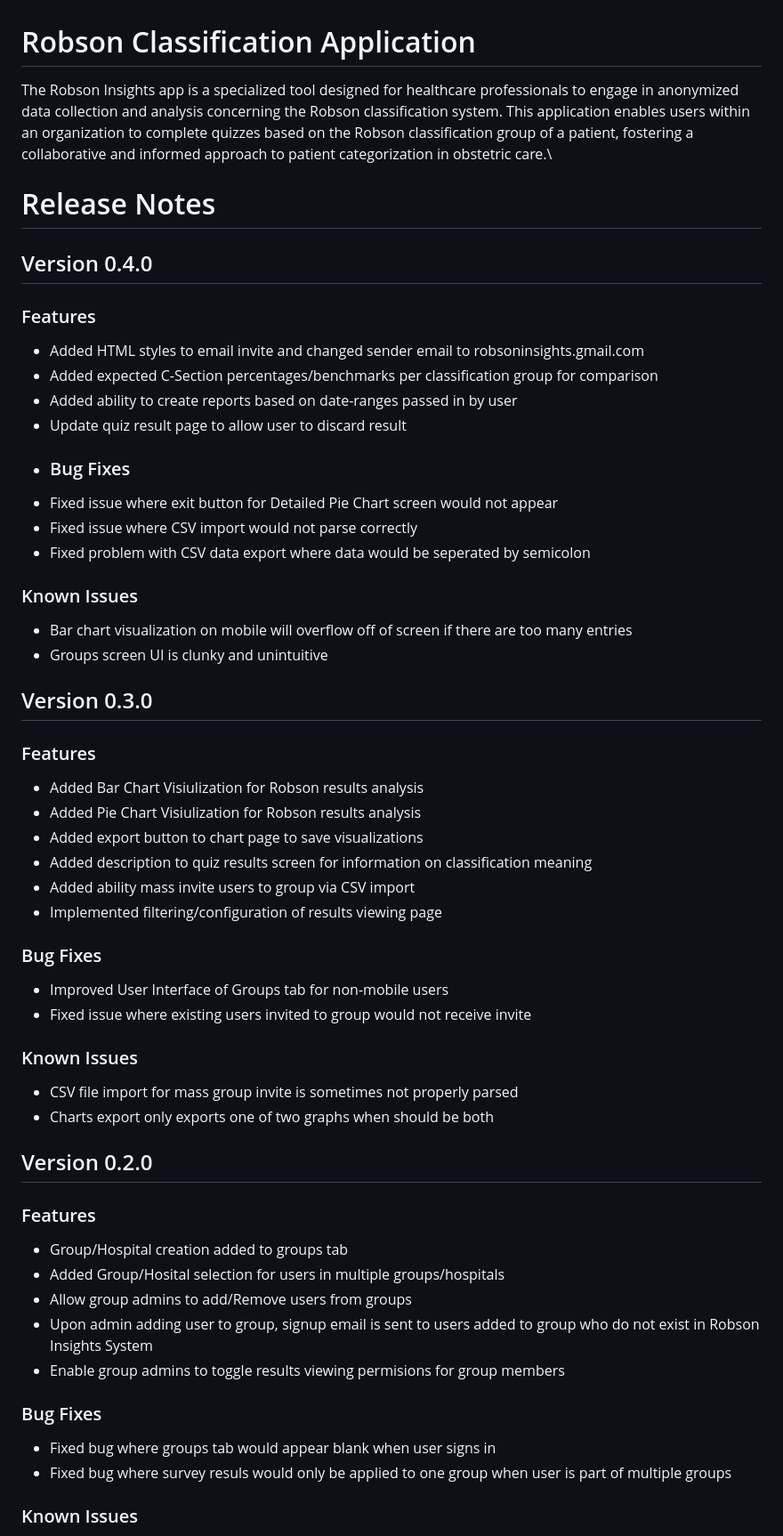
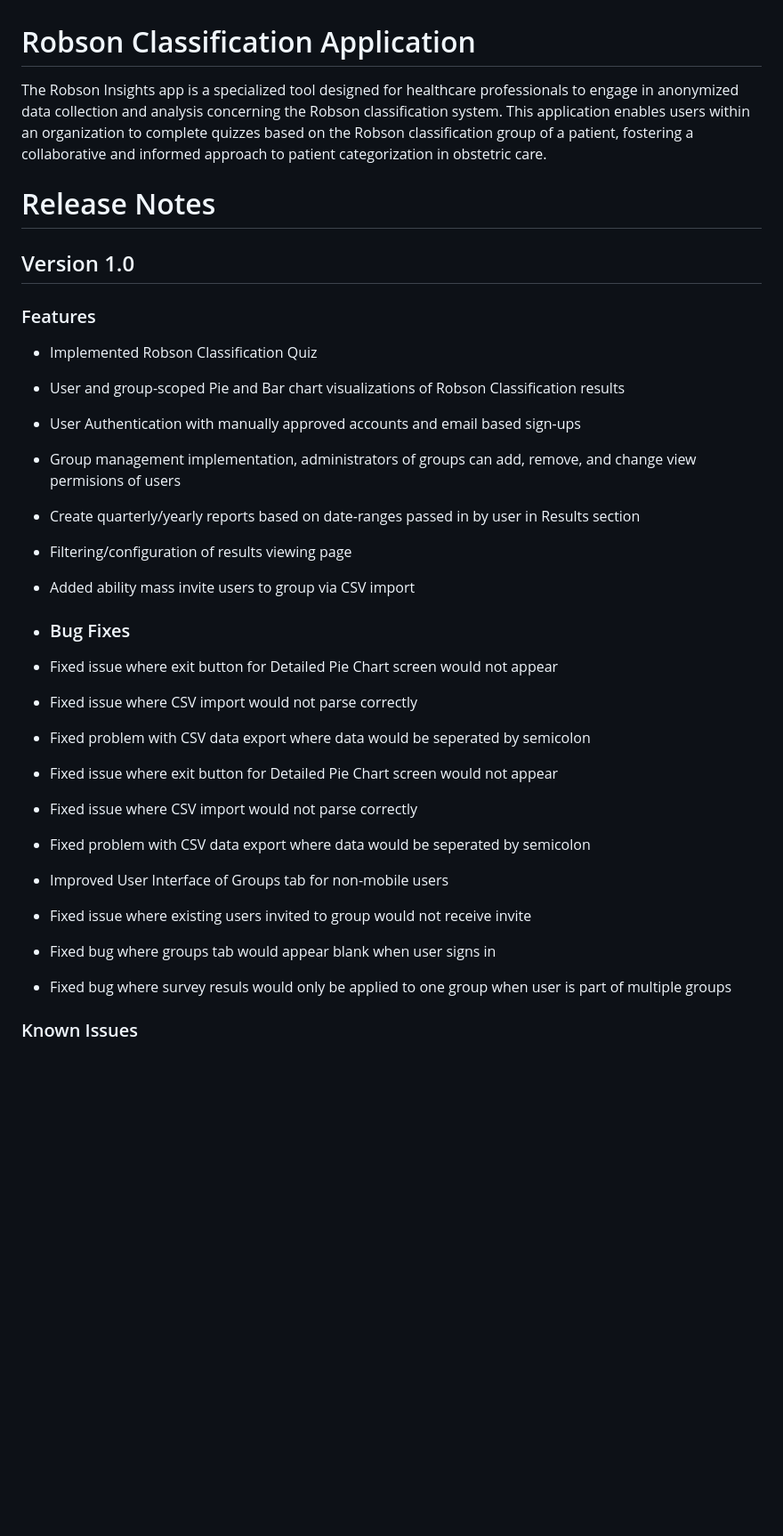
Before and after one commit to Achaudhari02/Robson-Insights, a Markdown page: README.md, the part around the change printed below. Shown: that part at 89% size. Drawn GitHub-style; blank space fills up the shorter version.

```diff
--- a/README.md
+++ b/README.md
@@ -1,46 +1,29 @@
 # Robson Classification Application
 
-The Robson Insights app is a specialized tool designed for healthcare professionals to engage in anonymized data collection and analysis concerning the Robson classification system. This application enables users within an organization to complete quizzes based on the Robson classification group of a patient, fostering a collaborative and informed approach to patient categorization in obstetric care.\
+The Robson Insights app is a specialized tool designed for healthcare professionals to engage in anonymized data collection and analysis concerning the Robson classification system. This application enables users within an organization to complete quizzes based on the Robson classification group of a patient, fostering a collaborative and informed approach to patient categorization in obstetric care.
 
 # Release Notes
 
-## Version 0.4.0
+## Version 1.0
 ### Features
-- Added HTML styles to email invite and changed sender email to robsoninsights.gmail.com
-- Added expected C-Section percentages/benchmarks per classification group for comparison
-- Added ability to create reports based on date-ranges passed in by user
-- Update quiz result page to allow user to discard result
+- Implemented Robson Classification Quiz
+- User and group-scoped Pie and Bar chart visualizations of Robson Classification results
+- User Authentication with manually approved accounts and email based sign-ups
+- Group management implementation, administrators of groups can add, remove, and change view permisions of users
+- Create quarterly/yearly reports based on date-ranges passed in by user in Results section
+- Filtering/configuration of results viewing page
+- Added ability mass invite users to group via CSV import
+
 - ### Bug Fixes
 - Fixed issue where exit button for Detailed Pie Chart screen would not appear
 - Fixed issue where CSV import would not parse correctly
 - Fixed problem with CSV data export where data would be seperated by semicolon
-### Known Issues
-- Bar chart visualization on mobile will overflow off of screen if there are too many entries
-- Groups screen UI is clunky and unintuitive
-
-## Version 0.3.0
-### Features
-- Added Bar Chart Visiulization for Robson results analysis
-- Added Pie Chart Visiulization for Robson results analysis
-- Added export button to chart page to save visualizations
-- Added description to quiz results screen for information on classification meaning
-- Added ability mass invite users to group via CSV import
-- Implemented filtering/configuration of results viewing page
-### Bug Fixes
+- Fixed issue where exit button for Detailed Pie Chart screen would not appear
+- Fixed issue where CSV import would not parse correctly
+- Fixed problem with CSV data export where data would be seperated by semicolon
 - Improved User Interface of Groups tab for non-mobile users
 - Fixed issue where existing users invited to group would not receive invite
-### Known Issues
-- CSV file import for mass group invite is sometimes not properly parsed
-- Charts export only exports one of two graphs when should be both
-
-## Version 0.2.0
-### Features
-- Group/Hospital creation added to groups tab
-- Added Group/Hosital selection for users in multiple groups/hospitals
-- Allow group admins to add/Remove users from groups
-- Upon admin adding user to group, signup email is sent to users added to group who do not exist in Robson Insights System
-- Enable group admins to toggle results viewing permisions for group members
-### Bug Fixes
 - Fixed bug where groups tab would appear blank when user signs in
 - Fixed bug where survey resuls would only be applied to one group when user is part of multiple groups
+
 ### Known Issues
```
Also changed, not shown: other parts of README.md (+1 -18 lines).
